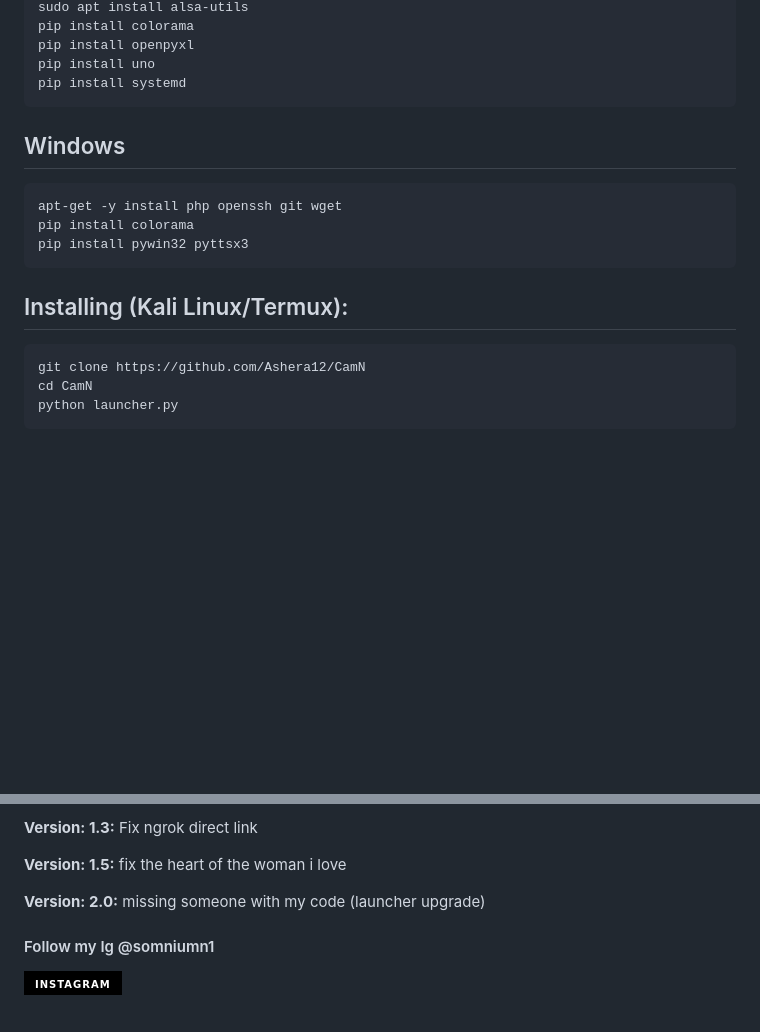
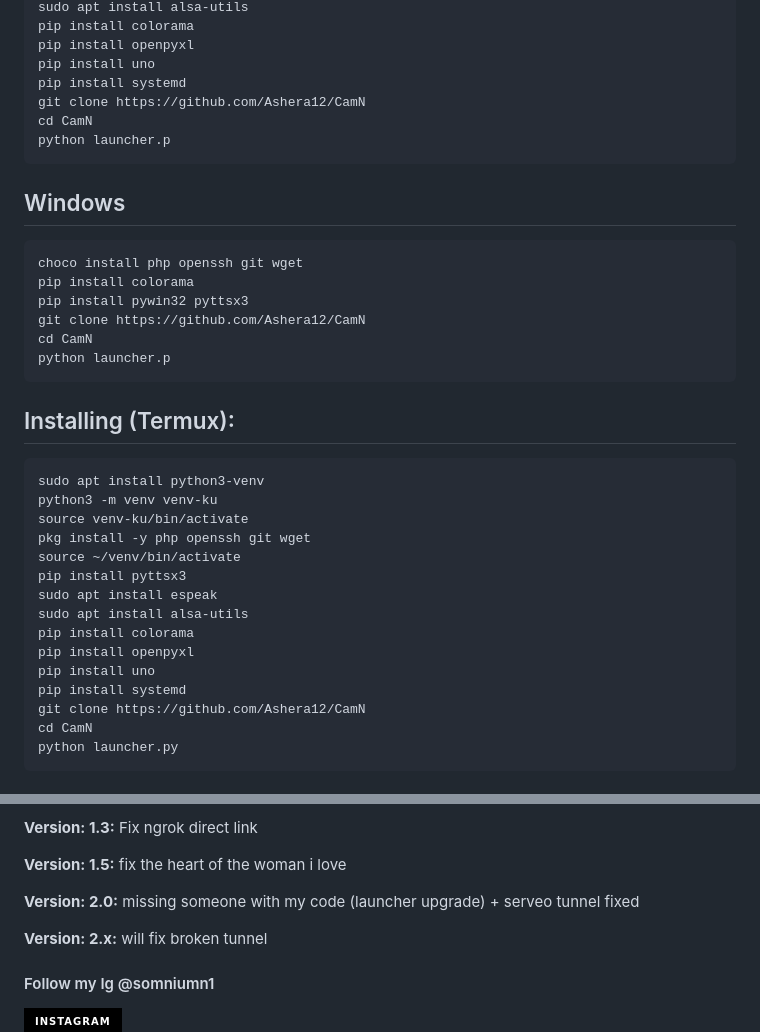
Before and after one commit to Ashera12/CamN, a Markdown page: README.md, 2 parts joined by grey strips. Drawn GitHub-style; badges without logos; blank space fills up the shorter version.

````diff
--- a/README.md
+++ b/README.md
@@ -56,17 +56,35 @@ pip install colorama
 pip install openpyxl
 pip install uno
 pip install systemd
+git clone https://github.com/Ashera12/CamN
+cd CamN
+python launcher.p
 ```
 ## Windows
 ```
-apt-get -y install php openssh git wget
+choco install php openssh git wget
 pip install colorama
 pip install pywin32 pyttsx3
+git clone https://github.com/Ashera12/CamN
+cd CamN
+python launcher.p
 ```
 
-## Installing (Kali Linux/Termux):
+## Installing (Termux):
 
 ```
+sudo apt install python3-venv
+python3 -m venv venv-ku
+source venv-ku/bin/activate
+pkg install -y php openssh git wget
+source ~/venv/bin/activate
+pip install pyttsx3
+sudo apt install espeak
+sudo apt install alsa-utils
+pip install colorama
+pip install openpyxl
+pip install uno
+pip install systemd
 git clone https://github.com/Ashera12/CamN
 cd CamN
 python launcher.py
@@ -91,7 +109,8 @@ python launcher.py
 <p><b>Version: 1.4:</b> Ngrok authtoken update</p>
 <p><b>Version: 1.3:</b> Fix ngrok direct link</p>
  <p><b>Version: 1.5:</b> fix the heart of the woman i love</p>
-  <p><b>Version: 2.0:</b> missing someone with my code (launcher upgrade)</p>
+  <p><b>Version: 2.0:</b> missing someone with my code (launcher upgrade) + serveo tunnel fixed</p>
+  <p><b>Version: 2.x:</b> will fix broken tunnel </p>
 
 #### Follow my Ig @somniumn1 </a>
 <a href="https://instagram.com/somniumn1" target="_blank">
````
